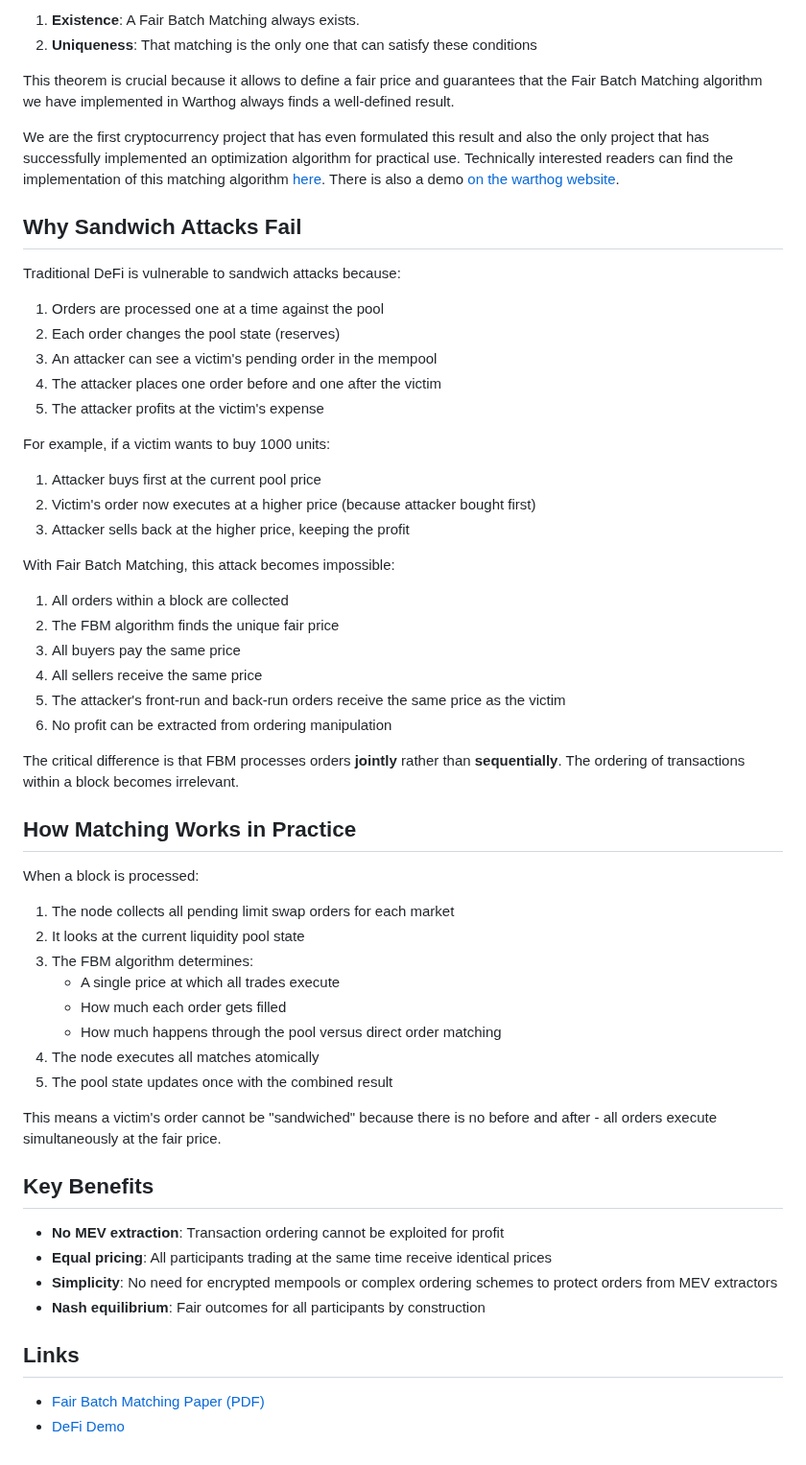
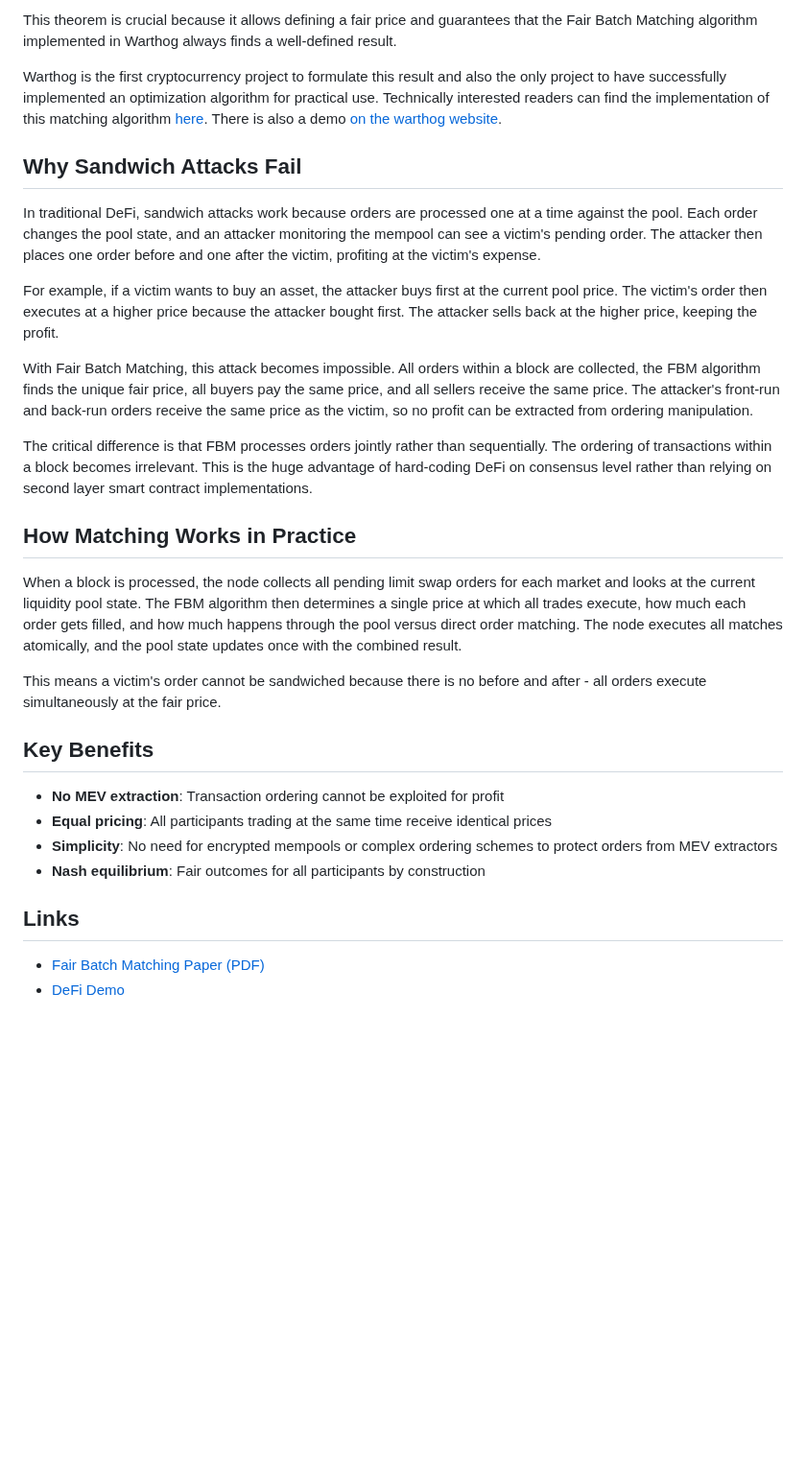
Before and after one commit to warthog-network/docs, a Markdown page: unique-features/hard-coded-defi/fair-batch-matching.md, the part around one of its changes. Shown at 96% size. Rendered like a GitHub page; blank space fills up the shorter version.

Commit message:
improve fair batch matching article

```diff
--- a/unique-features/hard-coded-defi/fair-batch-matching.md
+++ b/unique-features/hard-coded-defi/fair-batch-matching.md
@@ -60,51 +42,23 @@ The key mathematical result of FBM is that for any order book and liquidity pool
 
-1. **Existence**: A Fair Batch Matching always exists.
-2. **Uniqueness**: That matching is the only one that can satisfy these conditions
+This theorem is crucial because it allows defining a fair price and guarantees that the Fair Batch Matching algorithm implemented in Warthog always finds a well-defined result.
 
-This theorem is crucial because it allows to define a fair price and guarantees that the Fair Batch Matching algorithm we have implemented in Warthog always finds a well-defined result.
-
-We are the first cryptocurrency project that has even formulated this result and also the only project that has successfully implemented an optimization algorithm for practical use. Technically interested readers can find the implementation of this matching algorithm [here](https://github.com/warthog-network/core/tree/8ea077884bf325ab9495bd3ddebc90fa828bc051/src/shared/src/defi). There is also a demo [on the warthog website](https://warthog.network/defi-demo).
+Warthog is the first cryptocurrency project to formulate this result and also the only project to have successfully implemented an optimization algorithm for practical use. Technically interested readers can find the implementation of this matching algorithm [here](https://github.com/warthog-network/core/tree/8ea077884bf325ab9495bd3ddebc90fa828bc051/src/shared/src/defi). There is also a demo [on the warthog website](https://warthog.network/defi-demo).
 
 ## Why Sandwich Attacks Fail
 
-Traditional DeFi is vulnerable to sandwich attacks because:
+In traditional DeFi, sandwich attacks work because orders are processed one at a time against the pool. Each order changes the pool state, and an attacker monitoring the mempool can see a victim's pending order. The attacker then places one order before and one after the victim, profiting at the victim's expense.
 
-1. Orders are processed one at a time against the pool
-2. Each order changes the pool state (reserves)
-3. An attacker can see a victim's pending order in the mempool
-4. The attacker places one order before and one after the victim
-5. The attacker profits at the victim's expense
+For example, if a victim wants to buy an asset, the attacker buys first at the current pool price. The victim's order then executes at a higher price because the attacker bought first. The attacker sells back at the higher price, keeping the profit.
 
-For example, if a victim wants to buy 1000 units:
-1. Attacker buys first at the current pool price
-2. Victim's order now executes at a higher price (because attacker bought first)
-3. Attacker sells back at the higher price, keeping the profit
+With Fair Batch Matching, this attack becomes impossible. All orders within a block are collected, the FBM algorithm finds the unique fair price, all buyers pay the same price, and all sellers receive the same price. The attacker's front-run and back-run orders receive the same price as the victim, so no profit can be extracted from ordering manipulation.
 
-With Fair Batch Matching, this attack becomes impossible:
-
-1. All orders within a block are collected
-2. The FBM algorithm finds the unique fair price
-3. All buyers pay the same price
-4. All sellers receive the same price
-5. The attacker's front-run and back-run orders receive the same price as the victim
-6. No profit can be extracted from ordering manipulation
-
-The critical difference is that FBM processes orders **jointly** rather than **sequentially**. The ordering of transactions within a block becomes irrelevant.
+The critical difference is that FBM processes orders jointly rather than sequentially. The ordering of transactions within a block becomes irrelevant. This is the huge advantage of hard-coding DeFi on consensus level rather than relying on second layer smart contract implementations.
 
 ## How Matching Works in Practice
 
-When a block is processed:
+When a block is processed, the node collects all pending limit swap orders for each market and looks at the current liquidity pool state. The FBM algorithm then determines a single price at which all trades execute, how much each order gets filled, and how much happens through the pool versus direct order matching. The node executes all matches atomically, and the pool state updates once with the combined result.
 
-1. The node collects all pending limit swap orders for each market
-2. It looks at the current liquidity pool state
-3. The FBM algorithm determines:
-   - A single price at which all trades execute
-   - How much each order gets filled
-   - How much happens through the pool versus direct order matching
-4. The node executes all matches atomically
-5. The pool state updates once with the combined result
-
-This means a victim's order cannot be "sandwiched" because there is no before and after - all orders execute simultaneously at the fair price.
+This means a victim's order cannot be sandwiched because there is no before and after - all orders execute simultaneously at the fair price.
 
 ## Key Benefits
 
@@ -114,5 +68,6 @@ This means a victim's order cannot be "sandwiched" because there is no before an
 - **Nash equilibrium**: Fair outcomes for all participants by construction
 
 ## Links
+
 - [Fair Batch Matching Paper (PDF)](https://github.com/CoinFuMasterShifu/FairBatchMatching/blob/main/FairBatchMatching.pdf)
 - [DeFi Demo](https://warthog.network/defi-demo)
```
Also changed, not shown: other parts of unique-features/hard-coded-defi/fair-batch-matching.md (+12 -30 lines).
